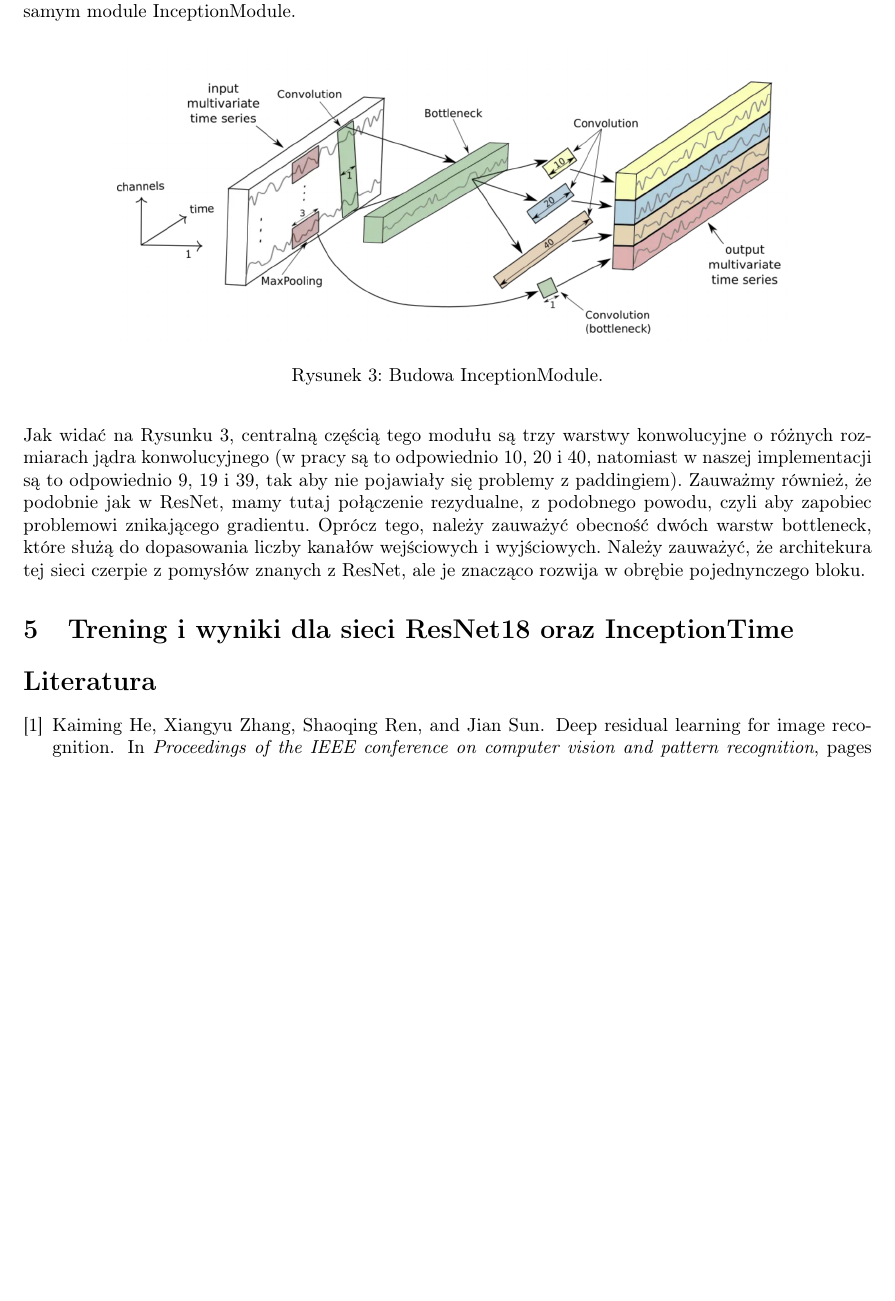
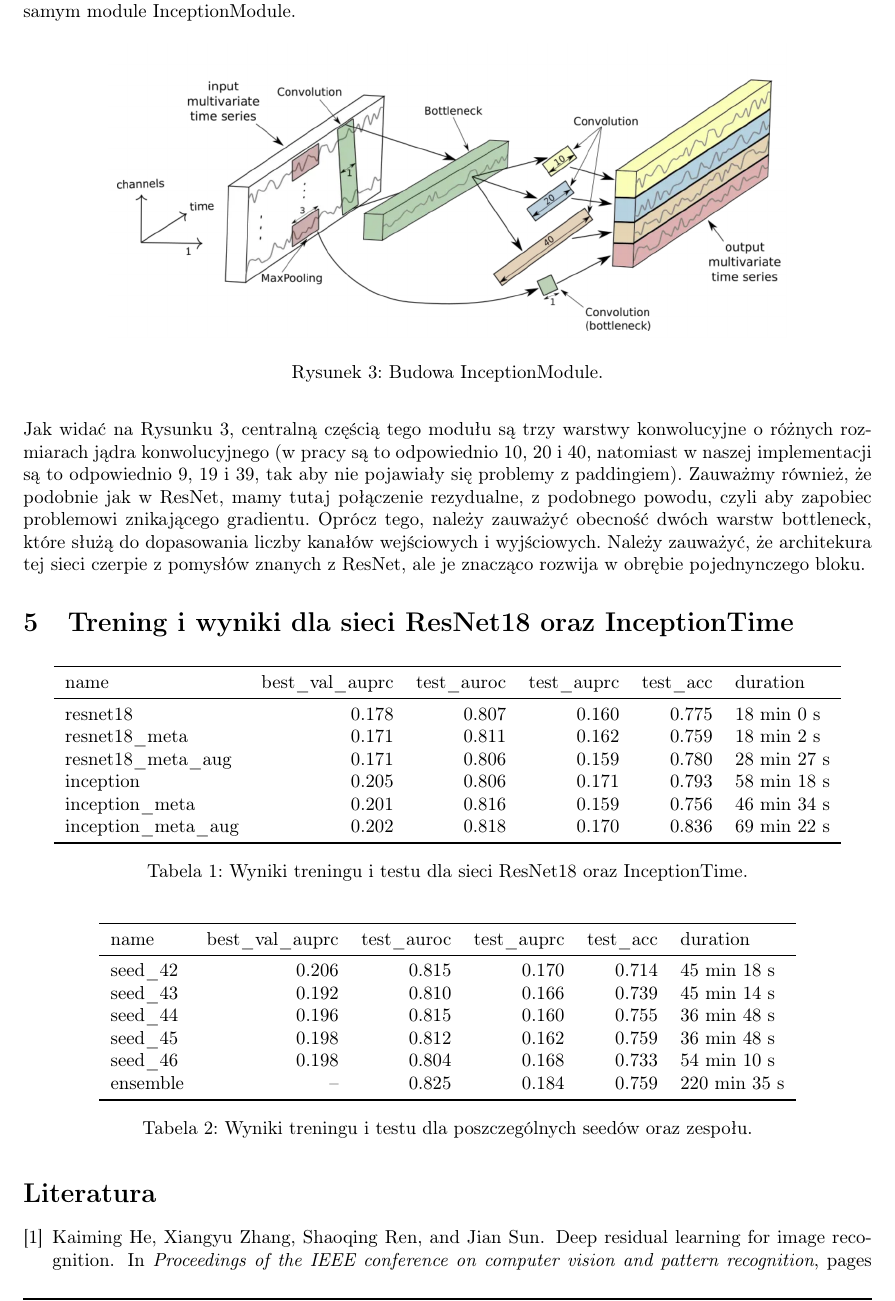
Before and after one commit to amlq-pl/chagas-disease-detection, a LaTeX document (raport/main.tex, which reads raport/Trenowanie_Testowanie_ResNet_InceptionTime/main.tex): part of page 3 of 3 before the commit and part of page 3 of 4 after it, cut so that both start at the same text, the shorter picture padded with empty space. Compiled offline with pdfLaTeX.

Commit message:
dodanie wykresów do raportu

```diff
--- a/raport/Trenowanie_Testowanie_ResNet_InceptionTime/main.tex
+++ b/raport/Trenowanie_Testowanie_ResNet_InceptionTime/main.tex
@@ -1 +1,16 @@
 \section{Trening i wyniki dla sieci ResNet18 oraz InceptionTime}
+\begin{table}[H]
+  \centering
+  \begin{tabular}{lrrrrl}
+    \toprule
+    name & best\_val\_auprc & test\_auroc & test\_auprc & test\_acc & duration \\
+    \midrule
+    resnet18            & 0.178 & 0.807 & 0.160 & 0.775 & 18 min 0 s \\
+    resnet18\_meta      & 0.171 & 0.811 & 0.162 & 0.759 & 18 min 2 s \\
+    resnet18\_meta\_aug & 0.171 & 0.806 & 0.159 & 0.780 & 28 min 27 s \\
+    inception            & 0.205 & 0.806 & 0.171 & 0.793 & 58 min 18 s \\
+    inception\_meta      & 0.201 & 0.816 & 0.159 & 0.756 & 46 min 34 s \\
+    inception\_meta\_aug & 0.202 & 0.818 & 0.170 & 0.836 & 69 min 22 s \\
+    \bottomrule
+  \end{tabular}
+  \caption{Wyniki treningu i testu dla sieci ResNet18 oraz InceptionTime.}
@@ -1,0 +24,20 @@
+  \label{fig:roc_curves}
+\end{figure}
+
+\begin{table}[H]
+  \centering
+  \begin{tabular}{lrrrrl}
+    \toprule
+    name & best\_val\_auprc & test\_auroc & test\_auprc & test\_acc & duration \\
+    \midrule
+    seed\_42  & 0.206 & 0.815 & 0.170 & 0.714 & 45 min 18 s \\
+    seed\_43  & 0.192 & 0.810 & 0.166 & 0.739 & 45 min 14 s \\
+    seed\_44  & 0.196 & 0.815 & 0.160 & 0.755 & 36 min 48 s \\
+    seed\_45  & 0.198 & 0.812 & 0.162 & 0.759 & 36 min 48 s \\
+    seed\_46  & 0.198 & 0.804 & 0.168 & 0.733 & 54 min 10 s \\
+    ensemble & --    & 0.825 & 0.184 & 0.759 & 220 min 35 s \\
+    \bottomrule
+  \end{tabular}
+  \caption{Wyniki treningu i testu dla poszczególnych seedów oraz zespołu.}
+  \label{tab:ensemble_results}
+\end{table}
--- a/raport/main.tex
+++ b/raport/main.tex
@@ -9,6 +9,7 @@
 
 \usepackage[dvipsnames]{xcolor}
 \usepackage{float}
+\usepackage{booktabs}
 \usepackage{tikz}
 \usepackage{import}
 
```
Also changed, not shown: raport/Trenowanie_Testowanie_ResNet_InceptionTime/ensemble_plot.png (added), raport/main.pdf, raport/Trenowanie_Testowanie_ResNet_InceptionTime/main.tex (7 more changed lines).
